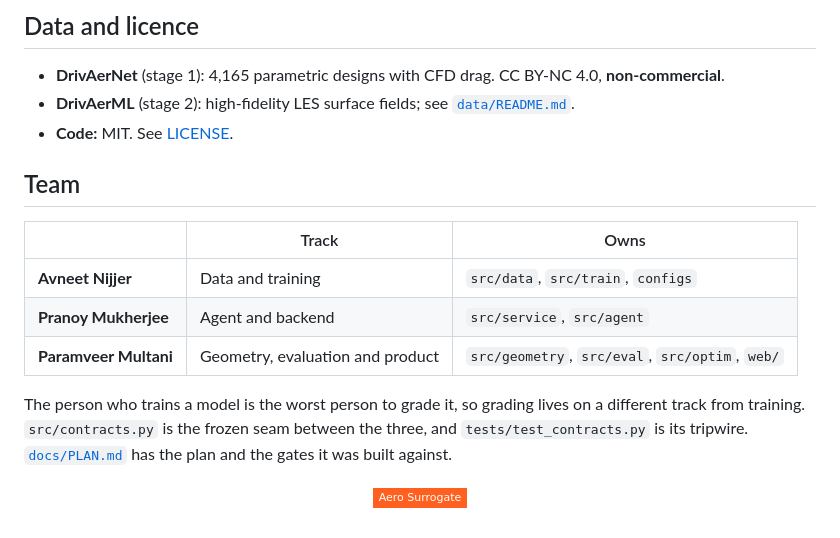
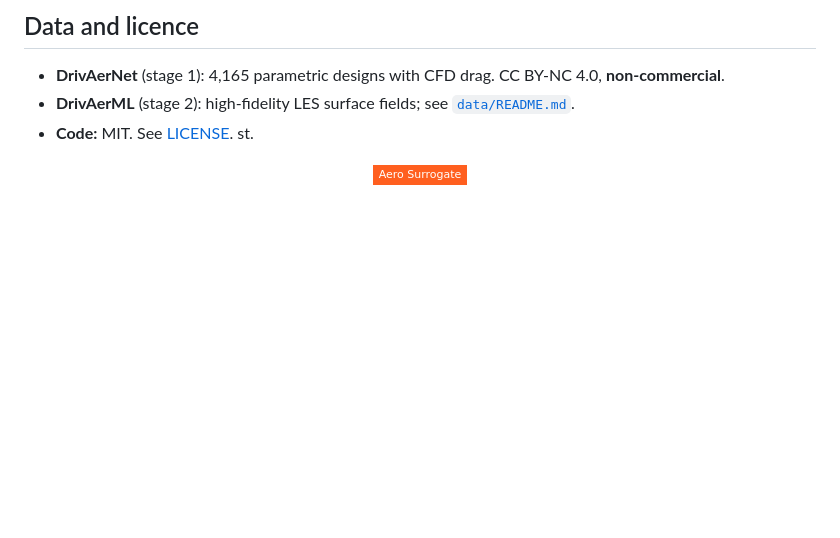
Before and after one commit to Nijjea1/Aero-Surrogate, a Markdown page: README.md, the part around the change. GitHub-like rendering; badges without logos; blank space fills up the shorter version.

Commit message:
Remove team section from README
Removed team section and related information from README.

```diff
--- a/README.md
+++ b/README.md
@@ -250,18 +250,6 @@ stage 2 is sized for a single laptop-class GPU, so serving needs no GPU at all.
 - **DrivAerML** (stage 2): high-fidelity LES surface fields; see
   [`data/README.md`](data/README.md).
 - **Code:** MIT. See [LICENSE](LICENSE).
-
-## Team
-
-| | Track | Owns |
-|---|---|---|
-| **Avneet Nijjer** | Data and training | `src/data`, `src/train`, `configs` |
-| **Pranoy Mukherjee** | Agent and backend | `src/service`, `src/agent` |
-| **Paramveer Multani** | Geometry, evaluation and product | `src/geometry`, `src/eval`, `src/optim`, `web/` |
-
-The person who trains a model is the worst person to grade it, so grading
-lives on a different track from training. `src/contracts.py` is the frozen
-seam between the three, and `tests/test_contracts.py` is its tripwire.
-[`docs/PLAN.md`](docs/PLAN.md) has the plan and the gates it was built against.
+st.
 
 <p align="center"><img src="https://img.shields.io/badge/-Aero_Surrogate-ff5f1f?style=flat-square" alt=""></p>
```
